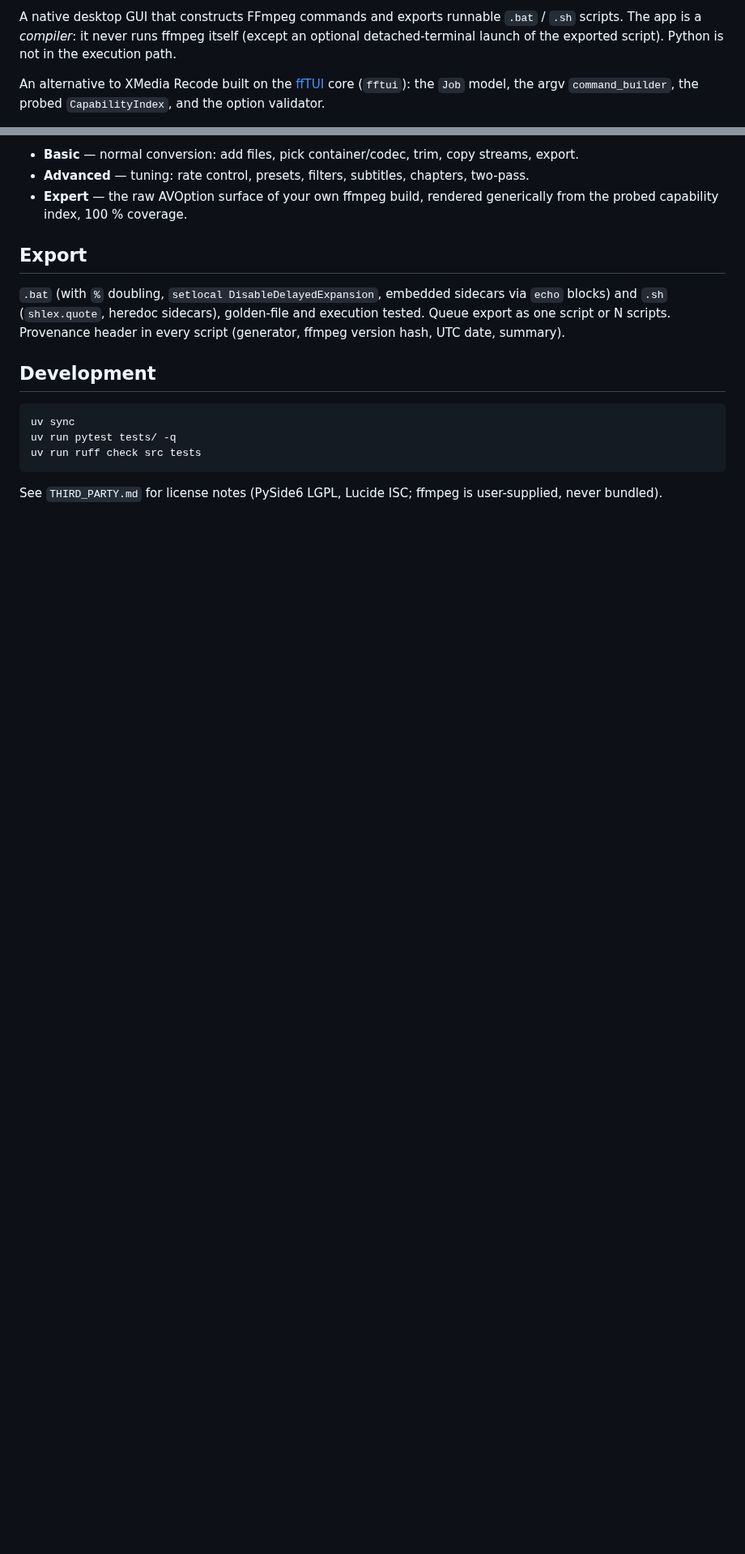
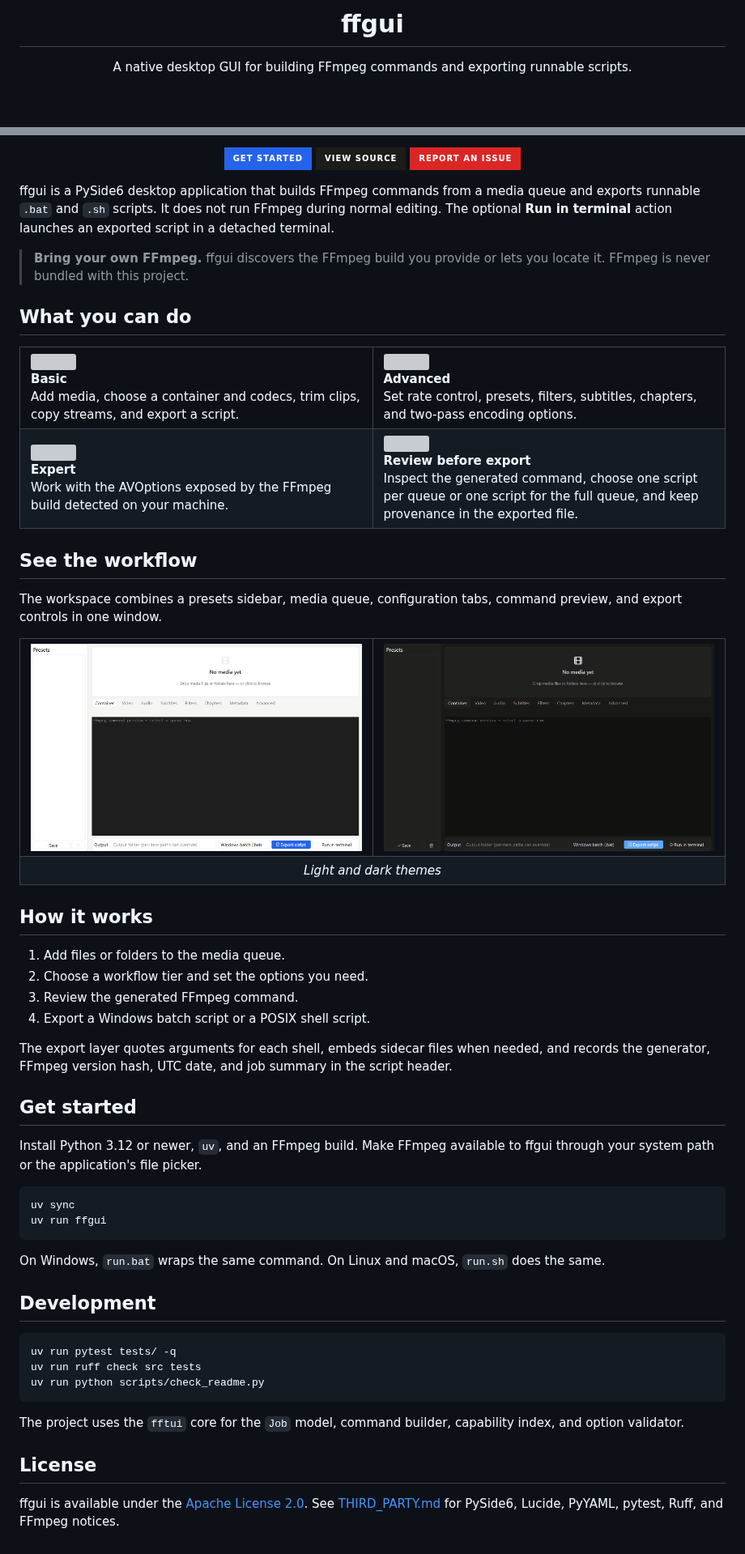
Before and after one commit to RoyCoding8/FFmpeg-GUI, a Markdown page: README.md, 2 parts joined by grey strips. Shown at 81% size. GitHub-like rendering; pictures changed too: assets/screenshots/shell-dark.png (added), assets/screenshots/shell-light.png (added); badges without logos; blank space fills up the shorter version; grey boxes are pictures that could not be loaded.

Commit message:
Beautify README

````diff
--- a/README.md
+++ b/README.md
@@ -2,9 +4,7 @@
 
-A native desktop GUI that constructs FFmpeg commands and exports runnable `.bat` / `.sh`
-scripts. The app is a *compiler*: it never runs ffmpeg itself (except an optional
-detached-terminal launch of the exported script). Python is not in the execution path.
+<h1 align="center">ffgui</h1>
 
-An alternative to XMedia Recode built on the [ffTUI](https://github.com/RoyCoding8/FFmpeg-TUI)
-core (`fftui`): the `Job` model, the argv `command_builder`, the probed `CapabilityIndex`,
-and the option validator.
+<p align="center">
+  A native desktop GUI for building FFmpeg commands and exporting runnable scripts.
+</p>
 
@@ -12,23 +17,87 @@ and the option validator.
 
-- **Basic** — normal conversion: add files, pick container/codec, trim, copy streams, export.
-- **Advanced** — tuning: rate control, presets, filters, subtitles, chapters, two-pass.
-- **Expert** — the raw AVOption surface of your own ffmpeg build, rendered generically from
-  the probed capability index, 100 % coverage.
+<p align="center">
+  <a href="#get-started"><img alt="Get started" src="https://img.shields.io/badge/Get_started-2563EB?style=for-the-badge"></a>
+  <a href="https://github.com/RoyCoding8/FFmpeg-GUI"><img alt="View source" src="https://img.shields.io/badge/View_source-1C1C1A?logo=github&amp;logoColor=white&amp;style=for-the-badge"></a>
+  <a href="https://github.com/RoyCoding8/FFmpeg-GUI/issues"><img alt="Report an issue" src="https://img.shields.io/badge/Report_an_issue-DC2626?style=for-the-badge"></a>
+</p>
 
-## Export
+ffgui is a PySide6 desktop application that builds FFmpeg commands from a media queue and exports runnable `.bat` and `.sh` scripts. It does not run FFmpeg during normal editing. The optional **Run in terminal** action launches an exported script in a detached terminal.
 
-`.bat` (with `%` doubling, `setlocal DisableDelayedExpansion`, embedded sidecars via
-`echo` blocks) and `.sh` (`shlex.quote`, heredoc sidecars), golden-file and execution
-tested. Queue export as one script or N scripts. Provenance header in every script
-(generator, ffmpeg version hash, UTC date, summary).
+> **Bring your own FFmpeg.** ffgui discovers the FFmpeg build you provide or lets you locate it. FFmpeg is never bundled with this project.
+
+## What you can do
+
+<table>
+  <tr>
+    <td width="50%" valign="top">
+      <img src="assets/icons/film.svg" alt="" width="24" height="24">
+      <br><strong>Basic</strong>
+      <br>Add media, choose a container and codecs, trim clips, copy streams, and export a script.
+    </td>
+    <td width="50%" valign="top">
+      <img src="assets/icons/settings.svg" alt="" width="24" height="24">
+      <br><strong>Advanced</strong>
+      <br>Set rate control, presets, filters, subtitles, chapters, and two-pass encoding options.
+    </td>
+  </tr>
+  <tr>
+    <td width="50%" valign="top">
+      <img src="assets/icons/folder.svg" alt="" width="24" height="24">
+      <br><strong>Expert</strong>
+      <br>Work with the AVOptions exposed by the FFmpeg build detected on your machine.
+    </td>
+    <td width="50%" valign="top">
+      <img src="assets/icons/file-text.svg" alt="" width="24" height="24">
+      <br><strong>Review before export</strong>
+      <br>Inspect the generated command, choose one script per queue or one script for the full queue, and keep provenance in the exported file.
+    </td>
+  </tr>
+</table>
+
+## See the workflow
+
+The workspace combines a presets sidebar, media queue, configuration tabs, command preview, and export controls in one window.
+
+<table>
+  <tr>
+    <td><img src="assets/screenshots/shell-light.png" alt="ffgui light theme with an empty media queue"></td>
+    <td><img src="assets/screenshots/shell-dark.png" alt="ffgui dark theme with an empty media queue"></td>
+  </tr>
+  <tr>
+    <td colspan="2" align="center"><em>Light and dark themes</em></td>
+  </tr>
+</table>
+
+## How it works
+
+1. Add files or folders to the media queue.
+2. Choose a workflow tier and set the options you need.
+3. Review the generated FFmpeg command.
+4. Export a Windows batch script or a POSIX shell script.
+
+The export layer quotes arguments for each shell, embeds sidecar files when needed, and records the generator, FFmpeg version hash, UTC date, and job summary in the script header.
+
+## Get started
+
+Install Python 3.12 or newer, `uv`, and an FFmpeg build. Make FFmpeg available to ffgui through your system path or the application's file picker.
+
+```sh
+uv sync
+uv run ffgui
+```
+
+On Windows, `run.bat` wraps the same command. On Linux and macOS, `run.sh` does the same.
 
 ## Development
 
 ```sh
-uv sync
 uv run pytest tests/ -q
 uv run ruff check src tests
+uv run python scripts/check_readme.py
 ```
 
-See `THIRD_PARTY.md` for license notes (PySide6 LGPL, Lucide ISC; ffmpeg is user-supplied,
-never bundled).
+The project uses the `fftui` core for the `Job` model, command builder, capability index, and option validator.
+
+## License
+
+ffgui is available under the [Apache License 2.0](LICENSE). See [THIRD_PARTY.md](THIRD_PARTY.md) for PySide6, Lucide, PyYAML, pytest, Ruff, and FFmpeg notices.
````
Also changed, not shown: other parts of README.md (+9 -2 lines), 2 other files.
